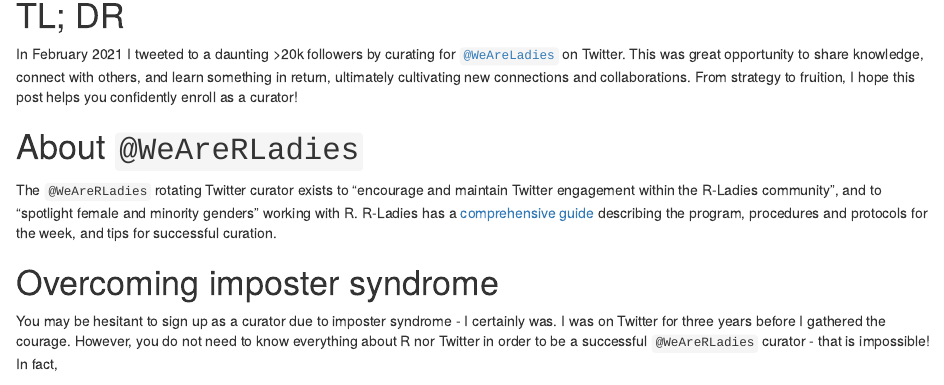
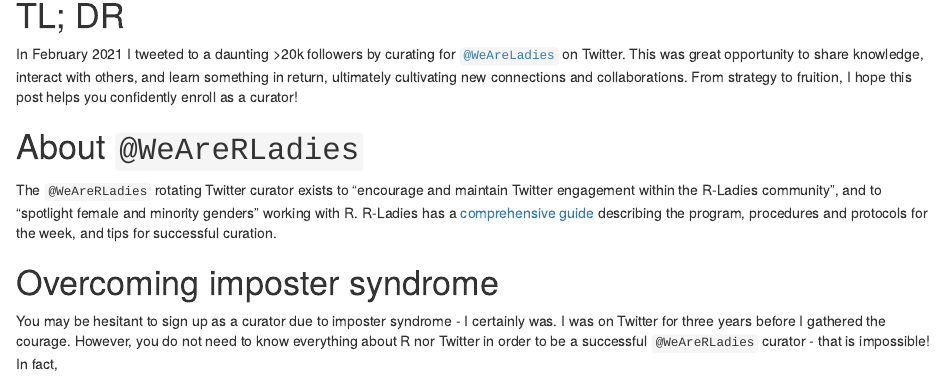
Before and after one commit to shannonpileggi/pipinghotdata_distill, an R Markdown document (_posts/2021-03-14-curating/curating.Rmd): the page in a window 1100 px wide, from 420 px down. Rendered offline with R 4.5, knitr and Pandoc, with nearby package versions; drawn as R Markdown's standard HTML page in place of the format the file asks for; some code elsewhere in the file could not run offline.

Commit message:
update connect wording
Co-authored-by: Alejandra H. Segura <ale.hdz.segura@gmail.com>

```diff
--- a/_posts/2021-03-14-curating/curating.Rmd
+++ b/_posts/2021-03-14-curating/curating.Rmd
@@ -42,7 +42,7 @@
 
 # TL; DR
 
-In February 2021 I tweeted to a daunting >20k followers by curating for [`@WeAreLadies`](https://twitter.com/WeAreRLadies){target="_blank"} on Twitter. This was great opportunity to share knowledge, connect with others, and learn something in return, ultimately cultivating new connections and collaborations. From strategy to fruition, I hope this post helps you confidently enroll as a curator!
+In February 2021 I tweeted to a daunting >20k followers by curating for [`@WeAreLadies`](https://twitter.com/WeAreRLadies){target="_blank"} on Twitter. This was great opportunity to share knowledge, interact with others, and learn something in return, ultimately cultivating new connections and collaborations. From strategy to fruition, I hope this post helps you confidently enroll as a curator!
 
 # About `@WeAreRLadies`
 
```
